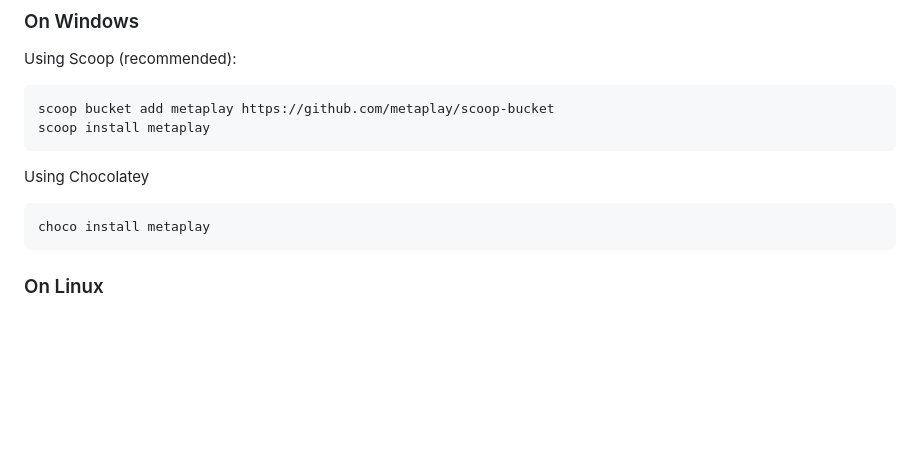
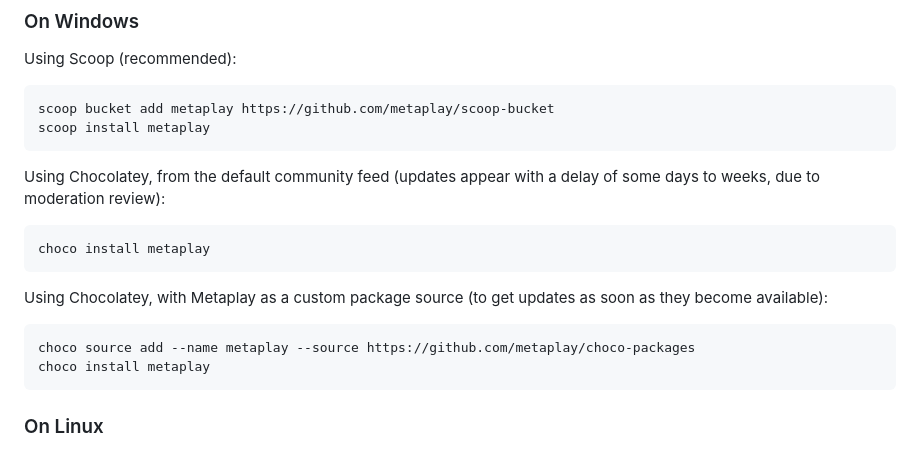
Before and after one commit to metaplay/cli, a Markdown page: README.md, the part around the change. Rendered like a GitHub page; blank space fills up the shorter version.

Commit message:
Updated README with options for Chocolatey

````diff
--- a/README.md
+++ b/README.md
@@ -32,9 +32,16 @@ scoop bucket add metaplay https://github.com/metaplay/scoop-bucket
 scoop install metaplay
 ```
 
-Using Chocolatey
+Using Chocolatey, from the default community feed (updates appear with a delay of some days to weeks, due to moderation review):
 
 ```bash
+choco install metaplay
+```
+
+Using Chocolatey, with Metaplay as a custom package source (to get updates as soon as they become available):
+
+```bash
+choco source add --name metaplay --source https://github.com/metaplay/choco-packages
 choco install metaplay
 ```
 
````
